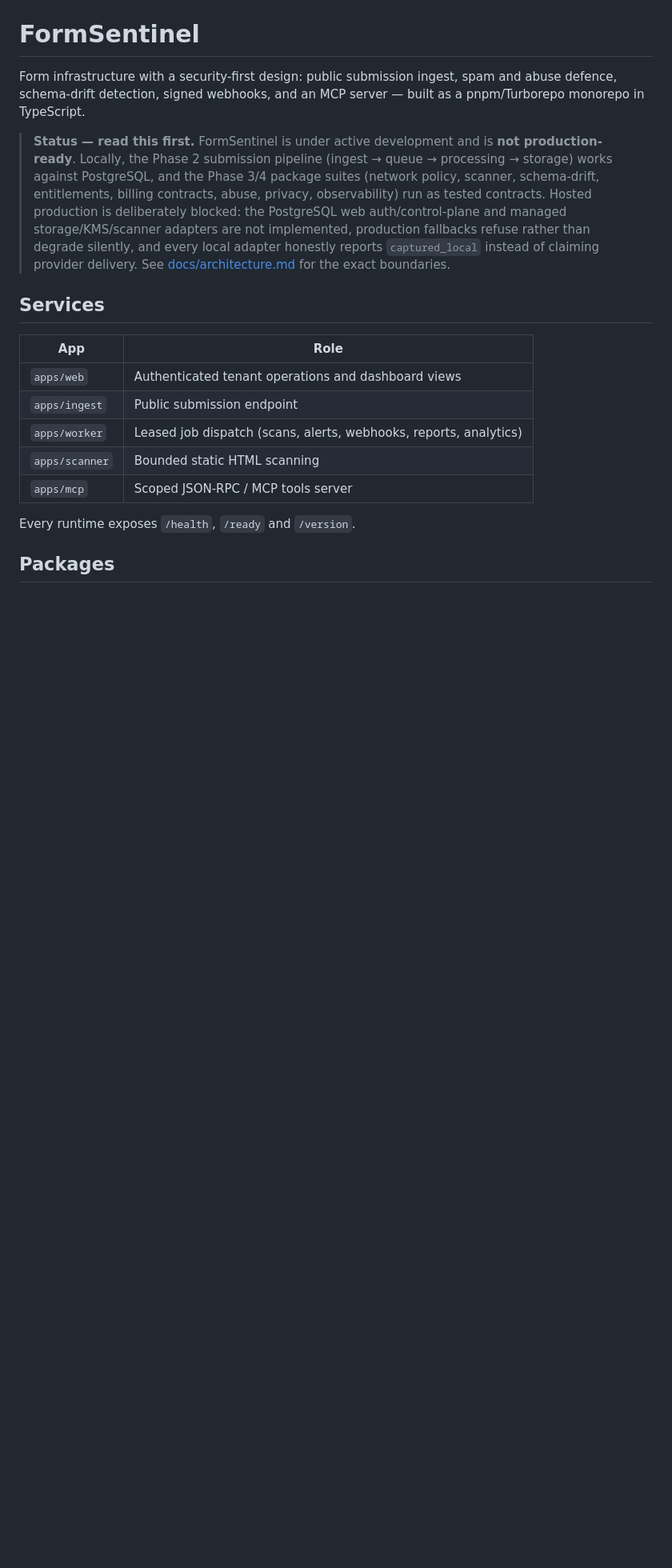
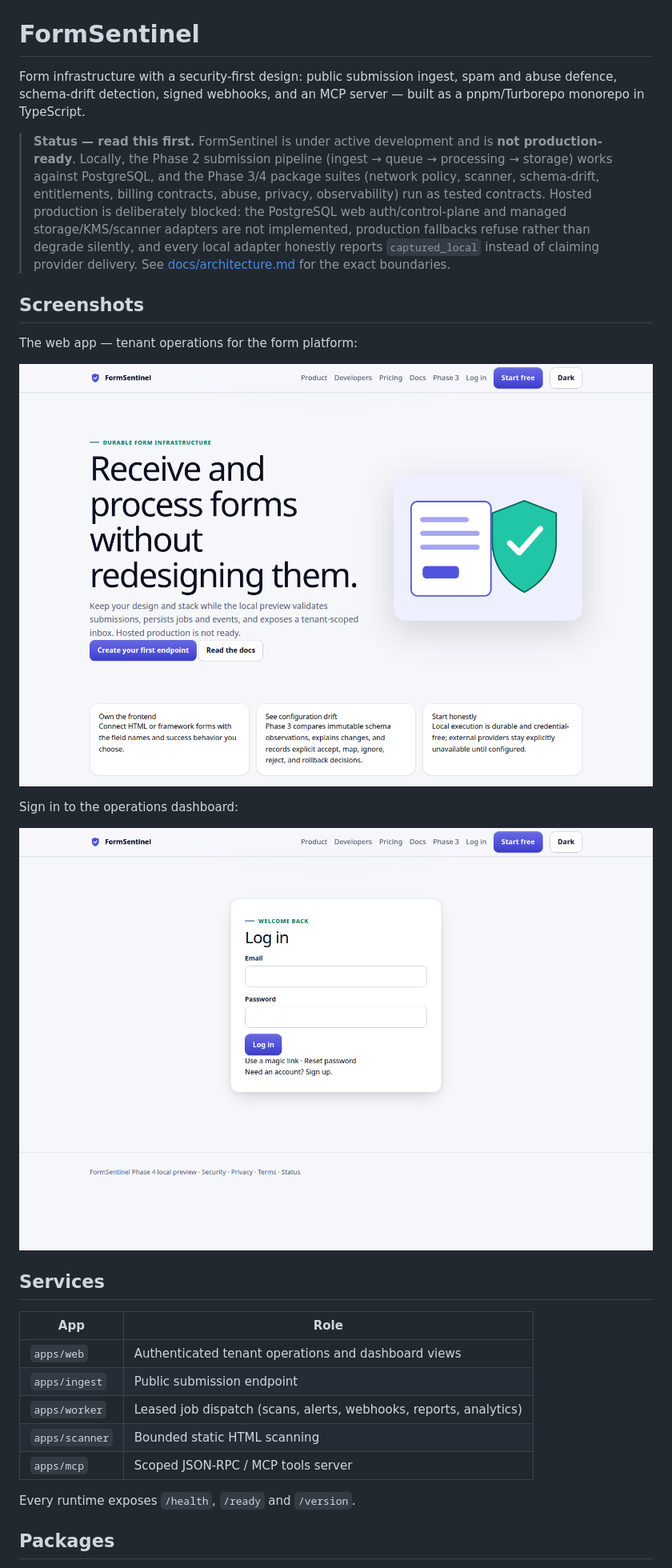
Before and after one commit to MrRandom-0/FormSentinel, a Markdown page: README.md, the part around the change. Shown at 80% size. GitHub-like rendering; pictures changed too: docs/screenshots/landing.png (added), docs/screenshots/login.png (added); blank space fills up the shorter version.

Commit message:
Add web app screenshots to README

```diff
--- a/README.md
+++ b/README.md
@@ -3,6 +3,16 @@
 Form infrastructure with a security-first design: public submission ingest, spam and abuse defence, schema-drift detection, signed webhooks, and an MCP server — built as a pnpm/Turborepo monorepo in TypeScript.
 
 > **Status — read this first.** FormSentinel is under active development and is **not production-ready**. Locally, the Phase 2 submission pipeline (ingest → queue → processing → storage) works against PostgreSQL, and the Phase 3/4 package suites (network policy, scanner, schema-drift, entitlements, billing contracts, abuse, privacy, observability) run as tested contracts. Hosted production is deliberately blocked: the PostgreSQL web auth/control-plane and managed storage/KMS/scanner adapters are not implemented, production fallbacks refuse rather than degrade silently, and every local adapter honestly reports `captured_local` instead of claiming provider delivery. See [docs/architecture.md](./docs/architecture.md) for the exact boundaries.
+
+## Screenshots
+
+The web app — tenant operations for the form platform:
+
+![FormSentinel web app landing page](docs/screenshots/landing.png)
+
+Sign in to the operations dashboard:
+
+![FormSentinel sign-in page](docs/screenshots/login.png)
 
 ## Services
 
```
